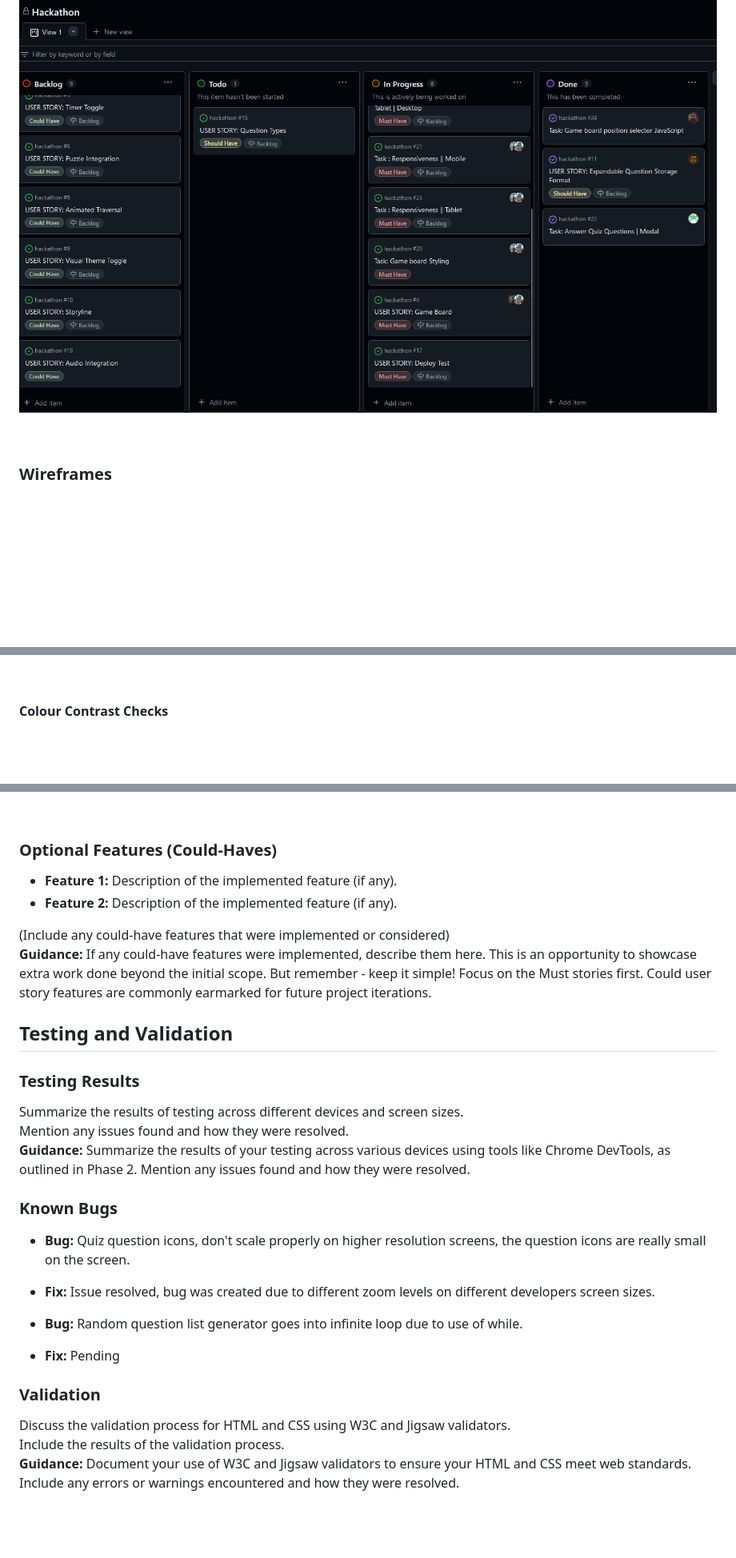
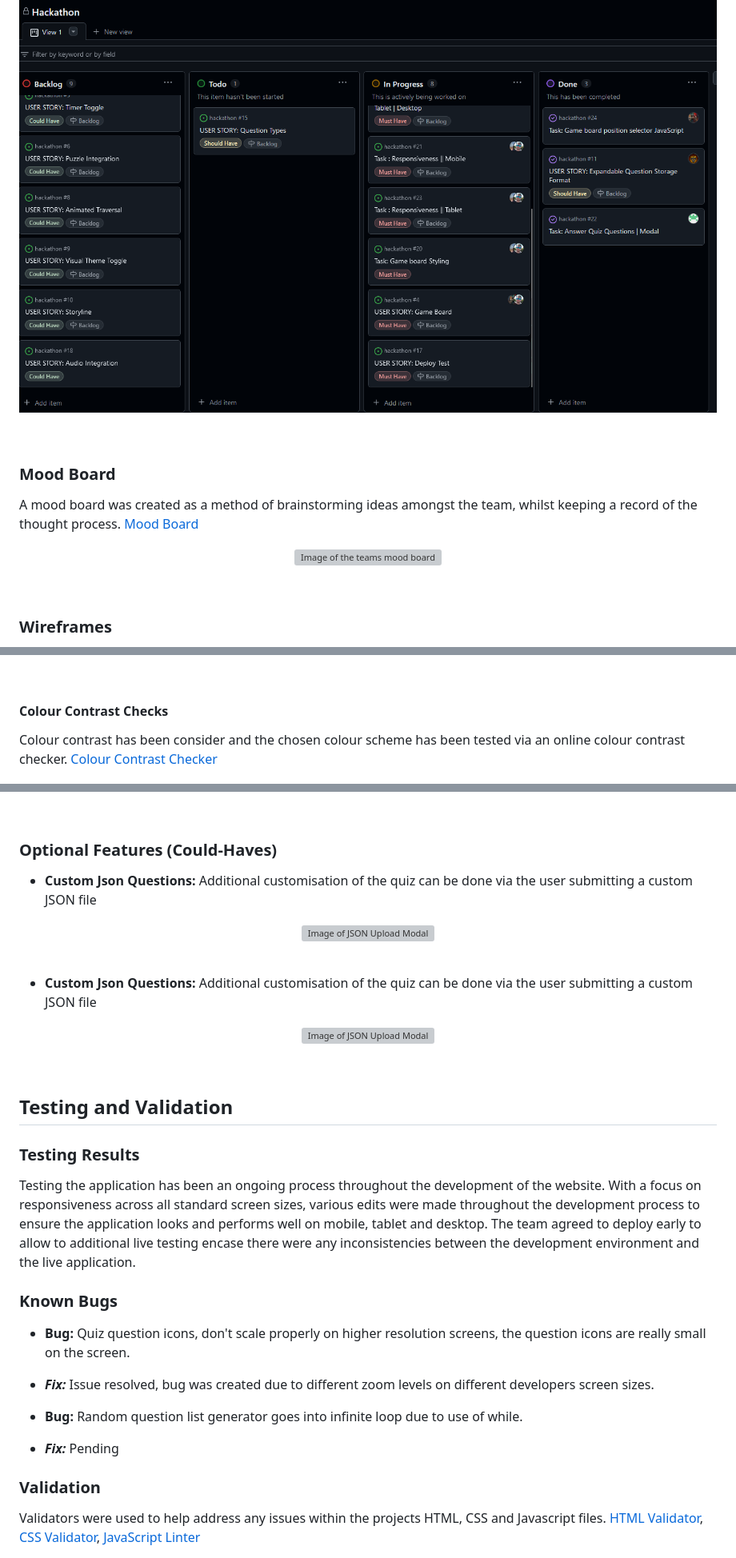
Before and after one commit to ZASamm/Quiz-Forge, a Markdown page: NJ-README.md, 3 parts joined by grey strips. Shown: that part at 80% size. Drawn GitHub-style; blank space fills up the shorter version; grey boxes are pictures that could not be loaded.

```diff
--- a/NJ-README.md
+++ b/NJ-README.md
@@ -75,6 +75,15 @@ To manage the project and keep track of tasks including, must haves, should have
 
 <p align="center">
 <img src="assets/readMe Images/project-board.png" alt="Image of the project KanBan Board">
+</p>
+<br>
+
+### Mood Board
+
+A mood board was created as a method of brainstorming ideas amongst the team, whilst keeping a record of the thought process. [Mood Board](https://miro.com/app/board/uXjVLc0PLq0=/)
+
+<p align="center">
+<img src="assets/readMe Images/mood-Board.png" alt="Image of the teams mood board">
 </p>
 <br>
 
@@ -122,6 +133,8 @@ Accessibility considerations have been considered throughout the projects creati
 <br>
 
 #### Colour Contrast Checks
+
+Colour contrast has been consider and the chosen colour scheme has been tested via an online colour contrast checker. [Colour Contrast Checker](https://webaim.org/resources/contrastchecker/)
 
 <p align="center">
 <img src="assets/readMe Images/colour-contrast-check.png" alt="Image of the colour scheme being used">
@@ -187,36 +222,41 @@ Google fonts were used within the project to enable additional customisation to
 
 
 ### Optional Features (Could-Haves)
-- **Feature 1:** Description of the implemented feature (if any).
-- **Feature 2:** Description of the implemented feature (if any).
 
-(Include any could-have features that were implemented or considered)
-**Guidance:** If any could-have features were implemented, describe them here. This is an opportunity to showcase extra work done beyond the initial scope. But remember - keep it simple! Focus on the Must stories first. Could user story features are commonly earmarked for future project iterations.
+- **Custom Json Questions:** Additional customisation of the quiz can be done via the user submitting a custom JSON file
+
+<p align="center">
+<img src="assets/readMe Images/json-upload-modal.png" alt="Image of JSON Upload Modal">
+</p>
+<br>
+
+- **Custom Json Questions:** Additional customisation of the quiz can be done via the user submitting a custom JSON file
+
+<p align="center">
+<img src="assets/readMe Images/json-upload-modal.png" alt="Image of JSON Upload Modal">
+</p>
+<br>
 
 
 ## Testing and Validation
 
 ### Testing Results
-Summarize the results of testing across different devices and screen sizes.
-Mention any issues found and how they were resolved.
-**Guidance:** Summarize the results of your testing across various devices using tools like Chrome DevTools, as outlined in Phase 2. Mention any issues found and how they were resolved.
+Testing the application has been an ongoing process throughout the development of the website. With a focus on responsiveness across all standard screen sizes, various edits were made throughout the development process to ensure the application looks and performs well on mobile, tablet and desktop. The team agreed to deploy early to allow to additional live testing encase there were any inconsistencies between the development environment and the live application.
 
 ### Known Bugs
 
 - **Bug:**
 Quiz question icons, don't scale properly on higher resolution screens, the question icons are really small on the screen.
-- **Fix:**
+- ***Fix:***
 Issue resolved, bug was created due to different zoom levels on different developers screen sizes.
 
 - **Bug:**
 Random question list generator goes into infinite loop due to use of while.
-- **Fix:**
+- ***Fix:***
 Pending
 
 
 ### Validation
-Discuss the validation process for HTML and CSS using W3C and Jigsaw validators.
-Include the results of the validation process.
-**Guidance:** Document your use of W3C and Jigsaw validators to ensure your HTML and CSS meet web standards. Include any errors or warnings encountered and how they were resolved.
+Validators were used to help address any issues within the projects HTML, CSS and Javascript files. [HTML Validator](https://validator.w3.org/), [CSS Validator](https://jigsaw.w3.org/css-validator/), [JavaScript Linter]()
 
 <p align="center">
```
Also changed, not shown: other parts of NJ-README.md (+35 -6 lines), assets/readMe Images/json-question-storage.png (added).
